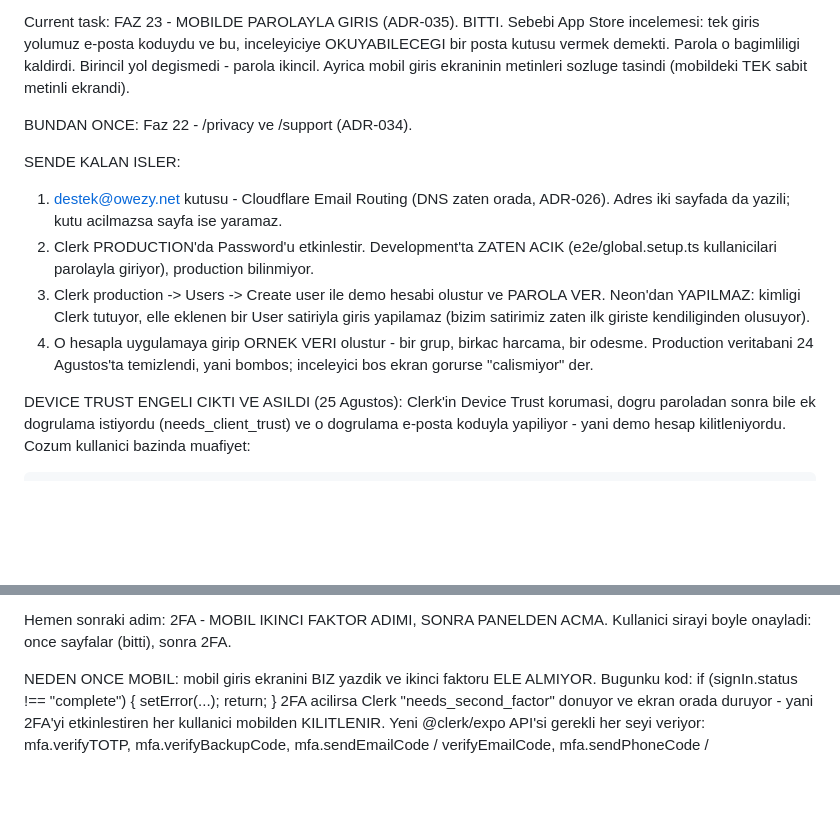
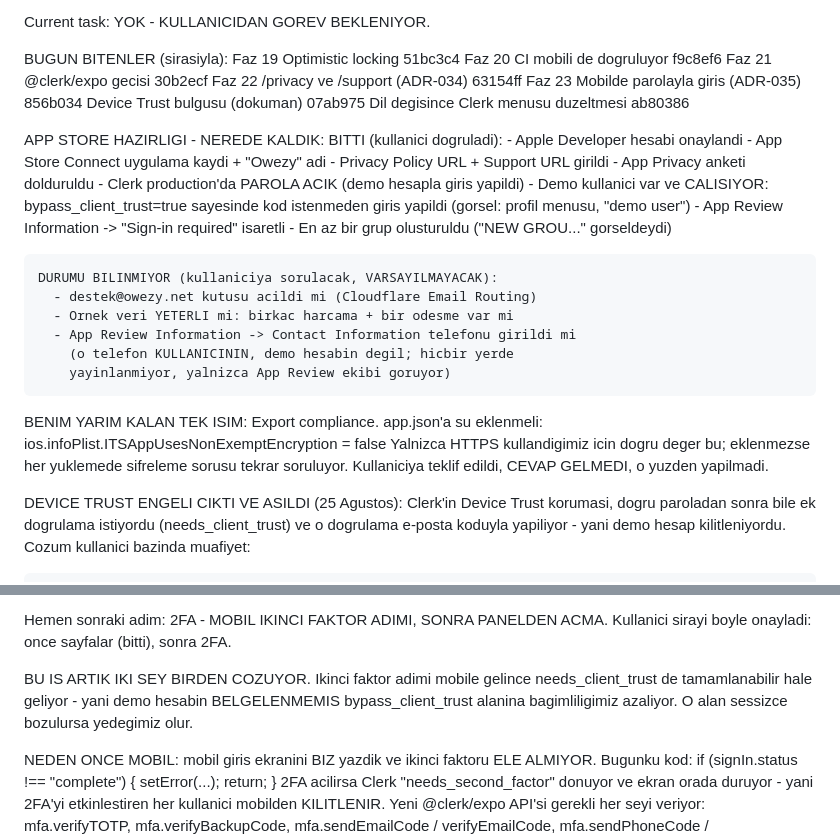
Before and after one commit to ahmetormeci/owezy, a Markdown page: docs/CURRENT_TASK.md, 2 parts joined by grey strips. GitHub-like rendering; blank space fills up the shorter version.

Commit message:
docs: bring CURRENT_TASK up to where the App Store work actually stands
The file's own staleness check was failing - code had landed after it was
last written. It now separates what the user has confirmed done from what is
merely assumed, because assuming a step is finished is how a submission gets
sent with a missing field.

Also records the one thing left on my side and why it is still undone:
ITSAppUsesNonExemptEncryption was offered and never answered, so it was not
added.

Co-Authored-By: Claude Opus 5 <noreply@anthropic.com>

```diff
--- a/docs/CURRENT_TASK.md
+++ b/docs/CURRENT_TASK.md
@@ -19,27 +19,41 @@ Updated: 2026-08-25 (5)
 
 Current task:
-  FAZ 23 - MOBILDE PAROLAYLA GIRIS (ADR-035). BITTI.
-  Sebebi App Store incelemesi: tek giris yolumuz e-posta koduydu ve bu,
-  inceleyiciye OKUYABILECEGI bir posta kutusu vermek demekti. Parola o
-  bagimliligi kaldirdi. Birincil yol degismedi - parola ikincil.
-  Ayrica mobil giris ekraninin metinleri sozluge tasindi (mobildeki TEK
-  sabit metinli ekrandi).
+  YOK - KULLANICIDAN GOREV BEKLENIYOR.
 
-  BUNDAN ONCE: Faz 22 - /privacy ve /support (ADR-034).
+  BUGUN BITENLER (sirasiyla):
+    Faz 19  Optimistic locking                    51bc3c4
+    Faz 20  CI mobili de dogruluyor               f9c8ef6
+    Faz 21  @clerk/expo gecisi                    30b2ecf
+    Faz 22  /privacy ve /support (ADR-034)        63154ff
+    Faz 23  Mobilde parolayla giris (ADR-035)     856b034
+            Device Trust bulgusu (dokuman)        07ab975
+            Dil degisince Clerk menusu duzeltmesi ab80386
 
-  SENDE KALAN ISLER:
-  1. destek@owezy.net kutusu - Cloudflare Email Routing (DNS zaten orada,
-     ADR-026). Adres iki sayfada da yazili; kutu acilmazsa sayfa ise yaramaz.
-  2. Clerk PRODUCTION'da Password'u etkinlestir. Development'ta ZATEN ACIK
-     (e2e/global.setup.ts kullanicilari parolayla giriyor), production
-     bilinmiyor.
-  3. Clerk production -> Users -> Create user ile demo hesabi olustur ve
-     PAROLA VER. Neon'dan YAPILMAZ: kimligi Clerk tutuyor, elle eklenen bir
-     User satiriyla giris yapilamaz (bizim satirimiz zaten ilk giriste
-     kendiliginden olusuyor).
-  4. O hesapla uygulamaya girip ORNEK VERI olustur - bir grup, birkac
-     harcama, bir odesme. Production veritabani 24 Agustos'ta temizlendi,
-     yani bombos; inceleyici bos ekran gorurse "calismiyor" der.
+  APP STORE HAZIRLIGI - NEREDE KALDIK:
+    BITTI (kullanici dogruladi):
+      - Apple Developer hesabi onaylandi
+      - App Store Connect uygulama kaydi + "Owezy" adi
+      - Privacy Policy URL + Support URL girildi
+      - App Privacy anketi dolduruldu
+      - Clerk production'da PAROLA ACIK (demo hesapla giris yapildi)
+      - Demo kullanici var ve CALISIYOR: bypass_client_trust=true sayesinde
+        kod istenmeden giris yapildi (gorsel: profil menusu, "demo user")
+      - App Review Information -> "Sign-in required" isaretli
+      - En az bir grup olusturuldu ("NEW GROU..." gorseldeydi)
+
+    DURUMU BILINMIYOR (kullaniciya sorulacak, VARSAYILMAYACAK):
+      - destek@owezy.net kutusu acildi mi (Cloudflare Email Routing)
+      - Ornek veri YETERLI mi: birkac harcama + bir odesme var mi
+      - App Review Information -> Contact Information telefonu girildi mi
+        (o telefon KULLANICININ, demo hesabin degil; hicbir yerde
+        yayinlanmiyor, yalnizca App Review ekibi goruyor)
+
+  BENIM YARIM KALAN TEK ISIM:
+    Export compliance. app.json'a su eklenmeli:
+        ios.infoPlist.ITSAppUsesNonExemptEncryption = false
+    Yalnizca HTTPS kullandigimiz icin dogru deger bu; eklenmezse her
+    yuklemede sifreleme sorusu tekrar soruluyor. Kullaniciya teklif edildi,
+    CEVAP GELMEDI, o yuzden yapilmadi.
 
   DEVICE TRUST ENGELI CIKTI VE ASILDI (25 Agustos):
   Clerk'in Device Trust korumasi, dogru paroladan sonra bile ek dogrulama
@@ -63,6 +77,11 @@ Current task:
 Hemen sonraki adim:
   2FA - MOBIL IKINCI FAKTOR ADIMI, SONRA PANELDEN ACMA.
   Kullanici sirayi boyle onayladi: once sayfalar (bitti), sonra 2FA.
+
+  BU IS ARTIK IKI SEY BIRDEN COZUYOR. Ikinci faktor adimi mobile gelince
+  needs_client_trust de tamamlanabilir hale geliyor - yani demo hesabin
+  BELGELENMEMIS bypass_client_trust alanina bagimliligimiz azaliyor.
+  O alan sessizce bozulursa yedegimiz olur.
 
   NEDEN ONCE MOBIL: mobil giris ekranini BIZ yazdik ve ikinci faktoru ELE
   ALMIYOR. Bugunku kod:
```
Also changed, not shown: other parts of docs/CURRENT_TASK.md (+1 -1 lines).
